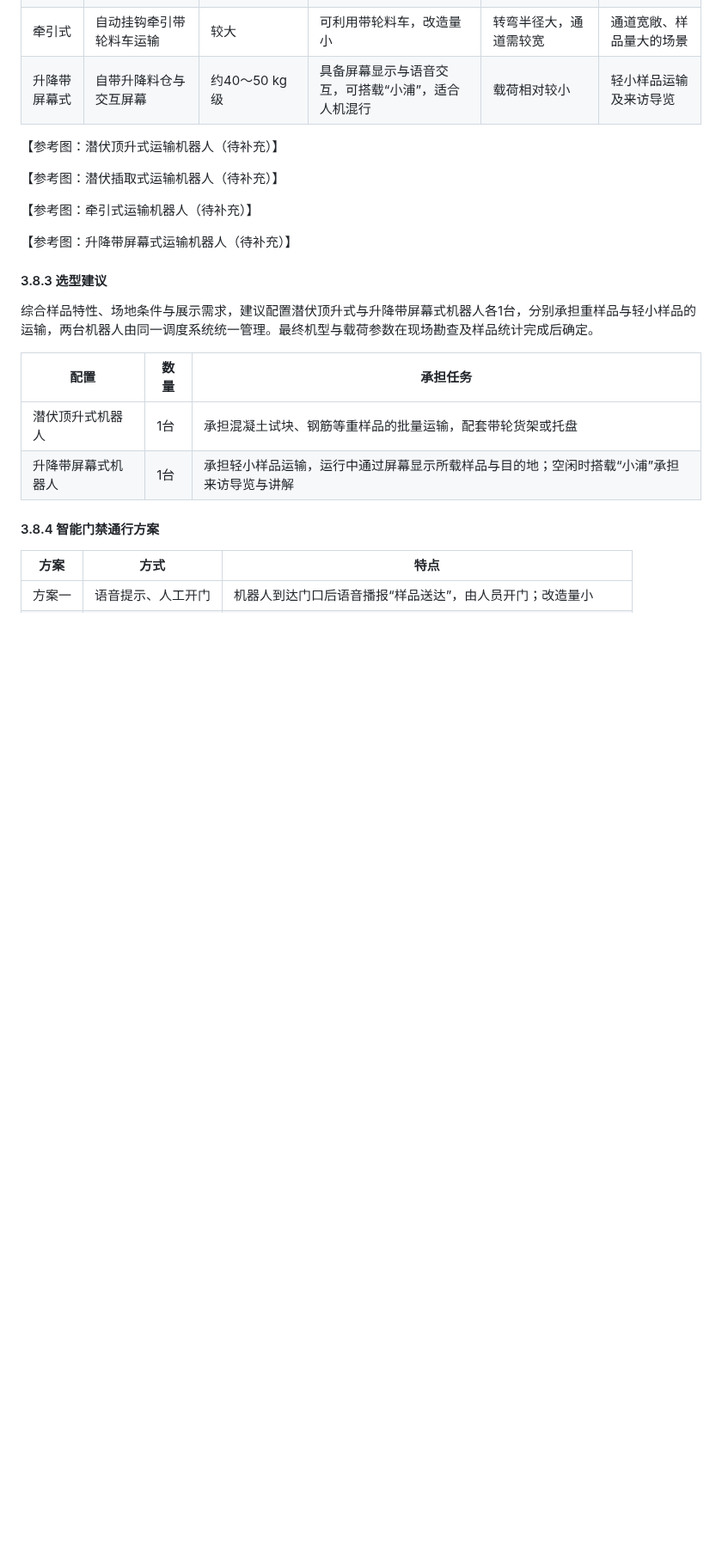
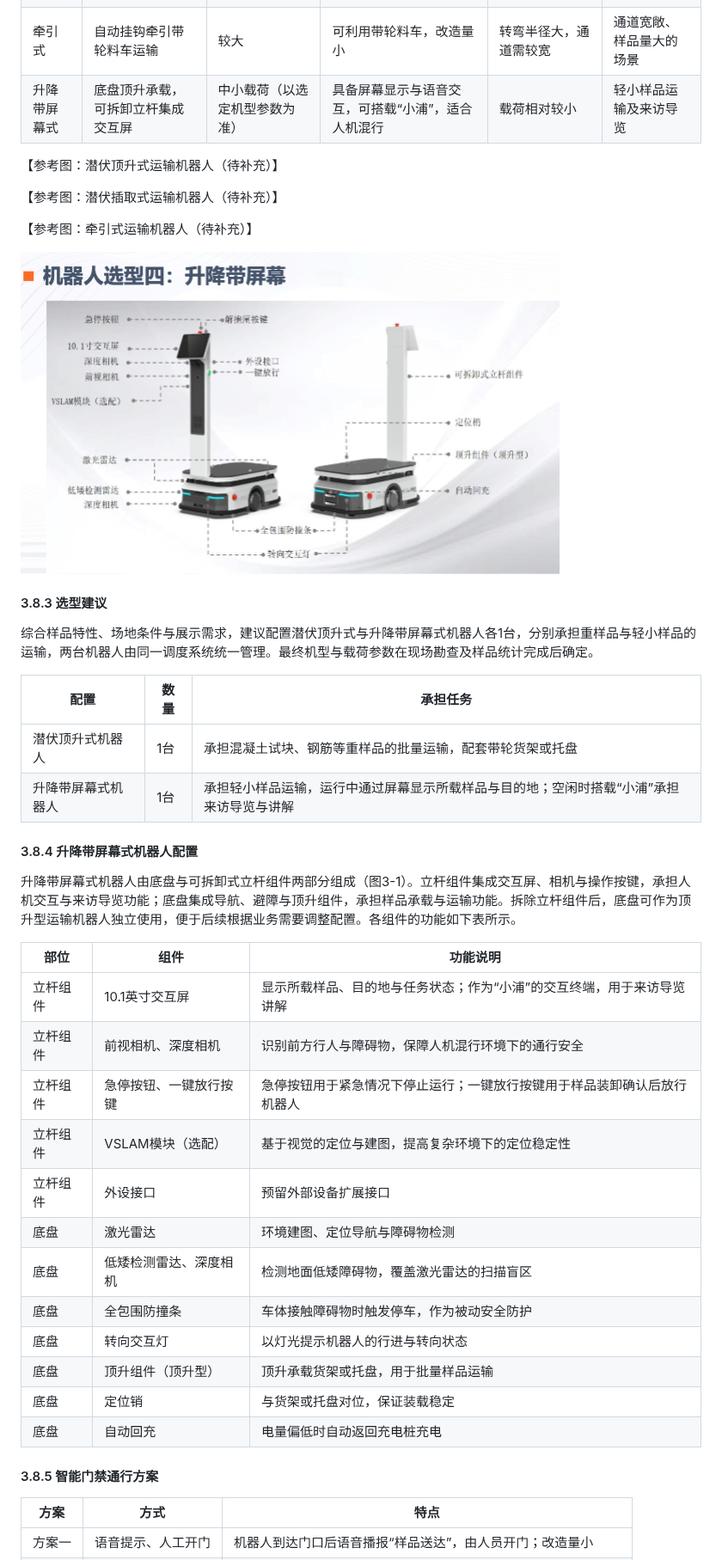
Before and after one commit to Mikamuise/Integrity, a Markdown page: 浦江/c-浦江网联智慧试验室三期建设方案.md, the part around one of its changes. Shown at 86% size. Rendered like a GitHub page; pictures changed too: 浦江/c-图3-1-升降带屏幕式运输机器人.png (added); blank space fills up the shorter version.

Commit message:
Pujiang plan: add lift-and-screen robot configuration with reference image
Co-Authored-By: Claude Opus 5.5 <noreply@anthropic.com>
Claude-Session: https://claude.ai/code/session_01DZcW8UzFAMq1wyGnVPG7By

```diff
--- a/浦江/c-浦江网联智慧试验室三期建设方案.md
+++ b/浦江/c-浦江网联智慧试验室三期建设方案.md
@@ -295,7 +295,7 @@
 | 潜伏顶升式 | 潜入货架或托盘底部顶升后整体运输 | 400 kg至1 t以上（多档可选） | 载荷大，可整架批量运输，技术成熟 | 需配套专用货架，装卸由人工完成 | 混凝土试块、钢筋等重样品 |
 | 潜伏插取式 | 伸缩臂从货架插取料箱后运输 | 中等 | 可自动取放料箱，减少人工装卸 | 需标准化货架与料箱 | 标准料箱包装的中小样品 |
 | 牵引式 | 自动挂钩牵引带轮料车运输 | 较大 | 可利用带轮料车，改造量小 | 转弯半径大，通道需较宽 | 通道宽敞、样品量大的场景 |
-| 升降带屏幕式 | 自带升降料仓与交互屏幕 | 约40～50 kg级 | 具备屏幕显示与语音交互，可搭载“小浦”，适合人机混行 | 载荷相对较小 | 轻小样品运输及来访导览 |
+| 升降带屏幕式 | 底盘顶升承载，可拆卸立杆集成交互屏 | 中小载荷（以选定机型参数为准） | 具备屏幕显示与语音交互，可搭载“小浦”，适合人机混行 | 载荷相对较小 | 轻小样品运输及来访导览 |
 
 【参考图：潜伏顶升式运输机器人（待补充）】
 
@@ -303,7 +303,7 @@
 
 【参考图：牵引式运输机器人（待补充）】
 
-【参考图：升降带屏幕式运输机器人（待补充）】
+![图3-1 升降带屏幕式运输机器人](c-图3-1-升降带屏幕式运输机器人.png)
 
 #### 3.8.3 选型建议
 
@@ -314,7 +314,26 @@
 | 潜伏顶升式机器人 | 1台 | 承担混凝土试块、钢筋等重样品的批量运输，配套带轮货架或托盘 |
 | 升降带屏幕式机器人 | 1台 | 承担轻小样品运输，运行中通过屏幕显示所载样品与目的地；空闲时搭载“小浦”承担来访导览与讲解 |
 
-#### 3.8.4 智能门禁通行方案
+#### 3.8.4 升降带屏幕式机器人配置
+
+升降带屏幕式机器人由底盘与可拆卸式立杆组件两部分组成（图3-1）。立杆组件集成交互屏、相机与操作按键，承担人机交互与来访导览功能；底盘集成导航、避障与顶升组件，承担样品承载与运输功能。拆除立杆组件后，底盘可作为顶升型运输机器人独立使用，便于后续根据业务需要调整配置。各组件的功能如下表所示。
+
+| 部位 | 组件 | 功能说明 |
+| --- | --- | --- |
+| 立杆组件 | 10.1英寸交互屏 | 显示所载样品、目的地与任务状态；作为“小浦”的交互终端，用于来访导览讲解 |
+| 立杆组件 | 前视相机、深度相机 | 识别前方行人与障碍物，保障人机混行环境下的通行安全 |
+| 立杆组件 | 急停按钮、一键放行按键 | 急停按钮用于紧急情况下停止运行；一键放行按键用于样品装卸确认后放行机器人 |
+| 立杆组件 | VSLAM模块（选配） | 基于视觉的定位与建图，提高复杂环境下的定位稳定性 |
+| 立杆组件 | 外设接口 | 预留外部设备扩展接口 |
+| 底盘 | 激光雷达 | 环境建图、定位导航与障碍物检测 |
+| 底盘 | 低矮检测雷达、深度相机 | 检测地面低矮障碍物，覆盖激光雷达的扫描盲区 |
+| 底盘 | 全包围防撞条 | 车体接触障碍物时触发停车，作为被动安全防护 |
+| 底盘 | 转向交互灯 | 以灯光提示机器人的行进与转向状态 |
+| 底盘 | 顶升组件（顶升型） | 顶升承载货架或托盘，用于批量样品运输 |
+| 底盘 | 定位销 | 与货架或托盘对位，保证装载稳定 |
+| 底盘 | 自动回充 | 电量偏低时自动返回充电桩充电 |
+
+#### 3.8.5 智能门禁通行方案
 
 | 方案 | 方式 | 特点 |
 | --- | --- | --- |
```
Also changed, not shown: other parts of 浦江/c-浦江网联智慧试验室三期建设方案.md (+1 -1 lines).
